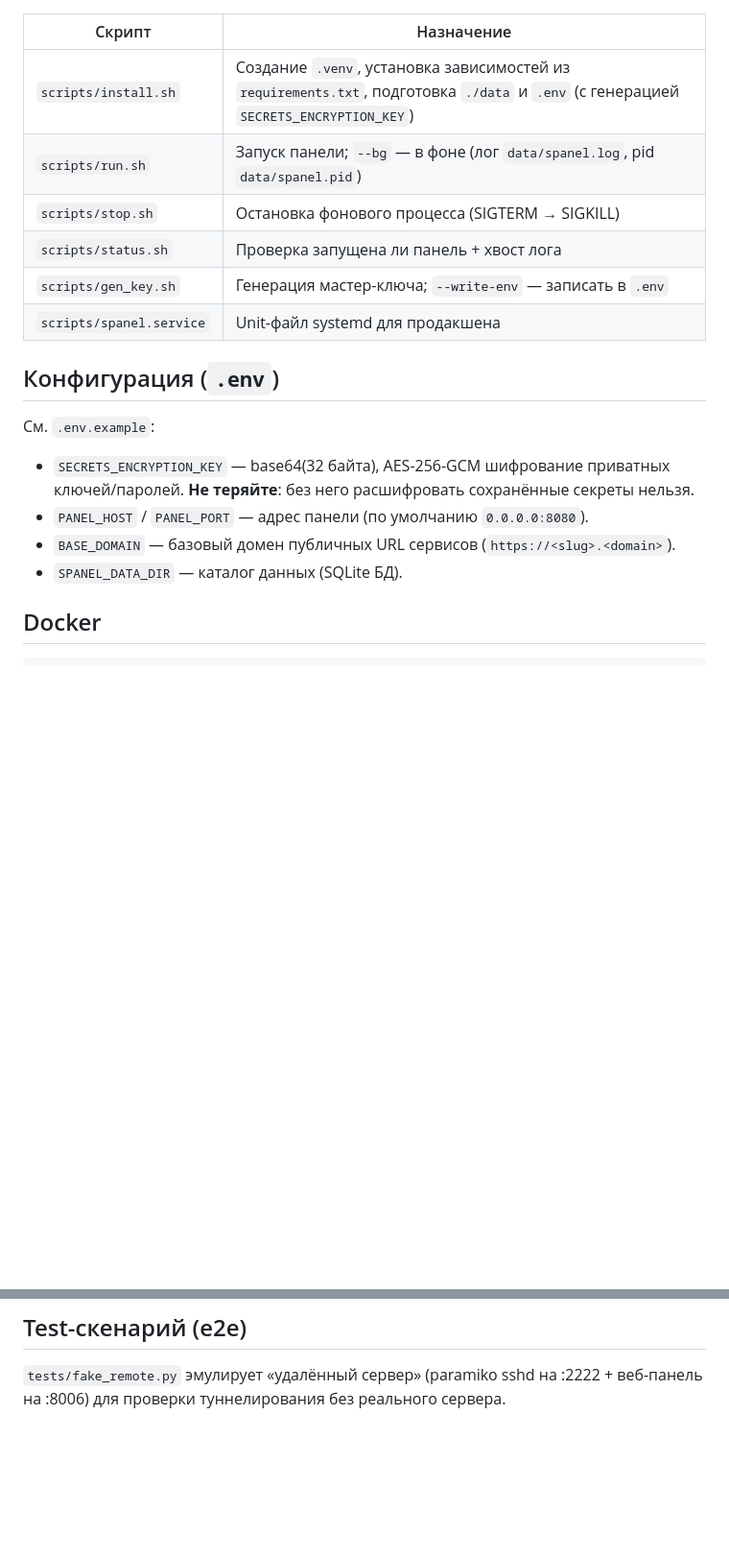
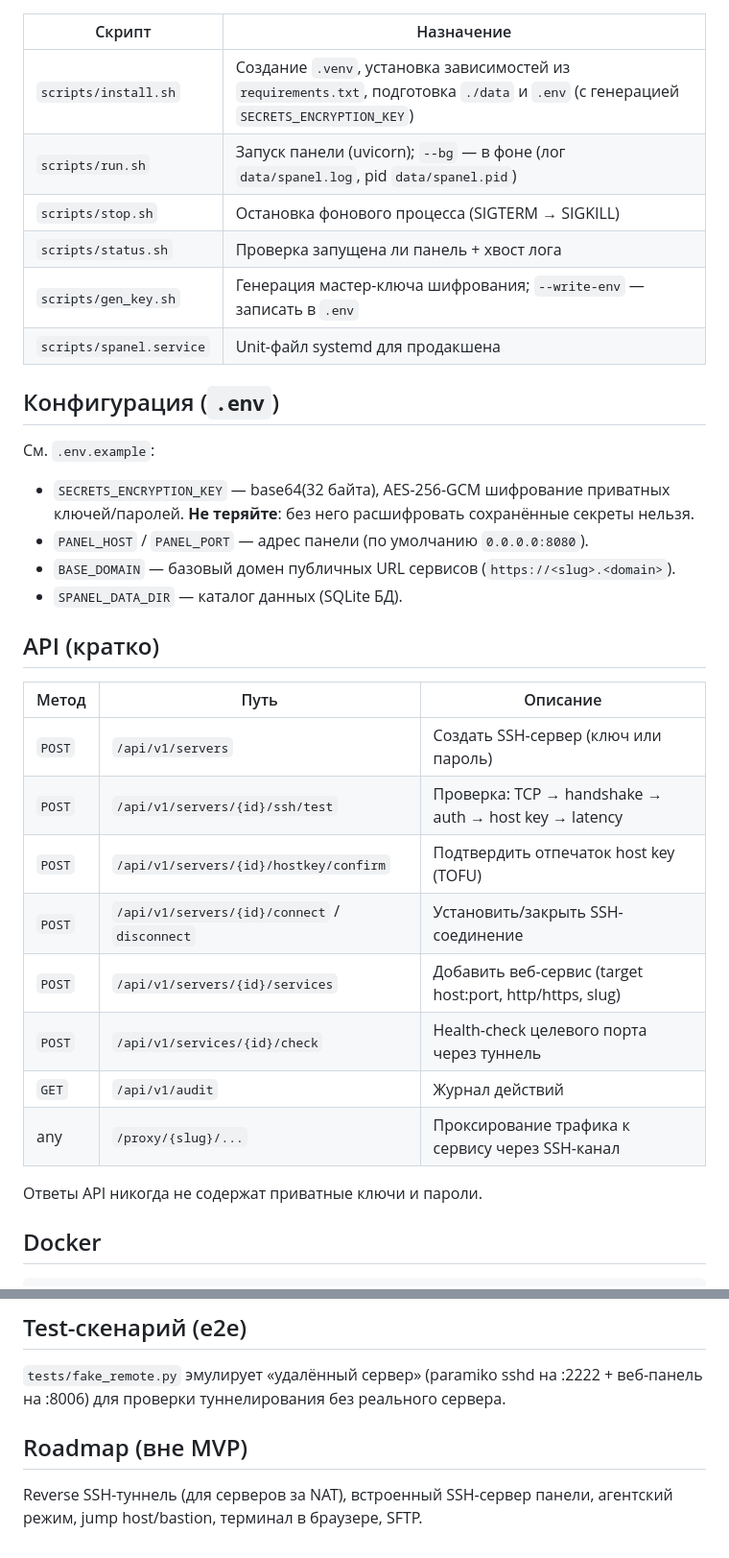
Before and after one commit to deviltm/spanel, a Markdown page: README.md, 2 parts joined by grey strips. Shown at 96% size. Rendered like a GitHub page; blank space fills up the shorter version.

```diff
--- a/README.md
+++ b/README.md
@@ -28,10 +78,10 @@ git clone <repo> && cd spanel
 | Скрипт | Назначение |
 |---|---|
 | `scripts/install.sh` | Создание `.venv`, установка зависимостей из `requirements.txt`, подготовка `./data` и `.env` (с генерацией `SECRETS_ENCRYPTION_KEY`) |
-| `scripts/run.sh` | Запуск панели; `--bg` — в фоне (лог `data/spanel.log`, pid `data/spanel.pid`) |
+| `scripts/run.sh` | Запуск панели (uvicorn); `--bg` — в фоне (лог `data/spanel.log`, pid `data/spanel.pid`) |
 | `scripts/stop.sh` | Остановка фонового процесса (SIGTERM → SIGKILL) |
 | `scripts/status.sh` | Проверка запущена ли панель + хвост лога |
-| `scripts/gen_key.sh` | Генерация мастер-ключа; `--write-env` — записать в `.env` |
+| `scripts/gen_key.sh` | Генерация мастер-ключа шифрования; `--write-env` — записать в `.env` |
 | `scripts/spanel.service` | Unit-файл systemd для продакшена |
 
 ## Конфигурация (`.env`)
@@ -43,6 +93,21 @@ git clone <repo> && cd spanel
 - `PANEL_HOST` / `PANEL_PORT` — адрес панели (по умолчанию `0.0.0.0:8080`).
 - `BASE_DOMAIN` — базовый домен публичных URL сервисов (`https://<slug>.<domain>`).
 - `SPANEL_DATA_DIR` — каталог данных (SQLite БД).
+
+## API (кратко)
+
+| Метод | Путь | Описание |
+|---|---|---|
+| `POST` | `/api/v1/servers` | Создать SSH-сервер (ключ или пароль) |
+| `POST` | `/api/v1/servers/{id}/ssh/test` | Проверка: TCP → handshake → auth → host key → latency |
+| `POST` | `/api/v1/servers/{id}/hostkey/confirm` | Подтвердить отпечаток host key (TOFU) |
+| `POST` | `/api/v1/servers/{id}/connect` / `disconnect` | Установить/закрыть SSH-соединение |
+| `POST` | `/api/v1/servers/{id}/services` | Добавить веб-сервис (target host:port, http/https, slug) |
+| `POST` | `/api/v1/services/{id}/check` | Health-check целевого порта через туннель |
+| `GET` | `/api/v1/audit` | Журнал действий |
+| any | `/proxy/{slug}/...` | Проксирование трафика к сервису через SSH-канал |
+
+Ответы API никогда не содержат приватные ключи и пароли.
 
 ## Docker
 
@@ -65,3 +130,8 @@ sudo systemctl daemon-reload && sudo systemctl enable --now spanel
 
 `tests/fake_remote.py` эмулирует «удалённый сервер» (paramiko sshd на :2222 +
 веб-панель на :8006) для проверки туннелирования без реального сервера.
+
+## Roadmap (вне MVP)
+
+Reverse SSH-туннель (для серверов за NAT), встроенный SSH-сервер панели,
+агентский режим, jump host/bastion, терминал в браузере, SFTP.
```
Also changed, not shown: other parts of README.md (+55 -5 lines).
